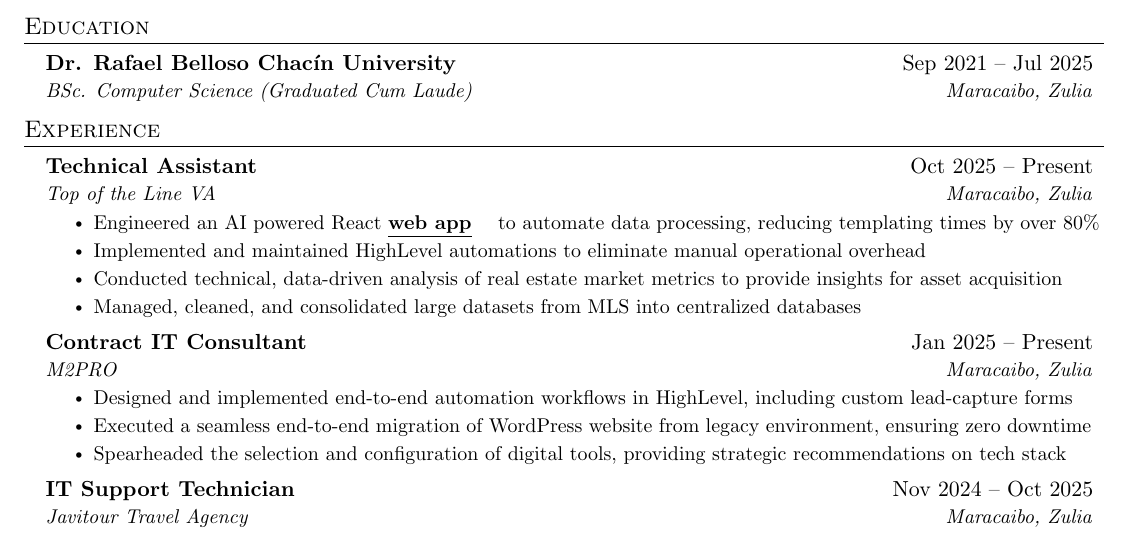
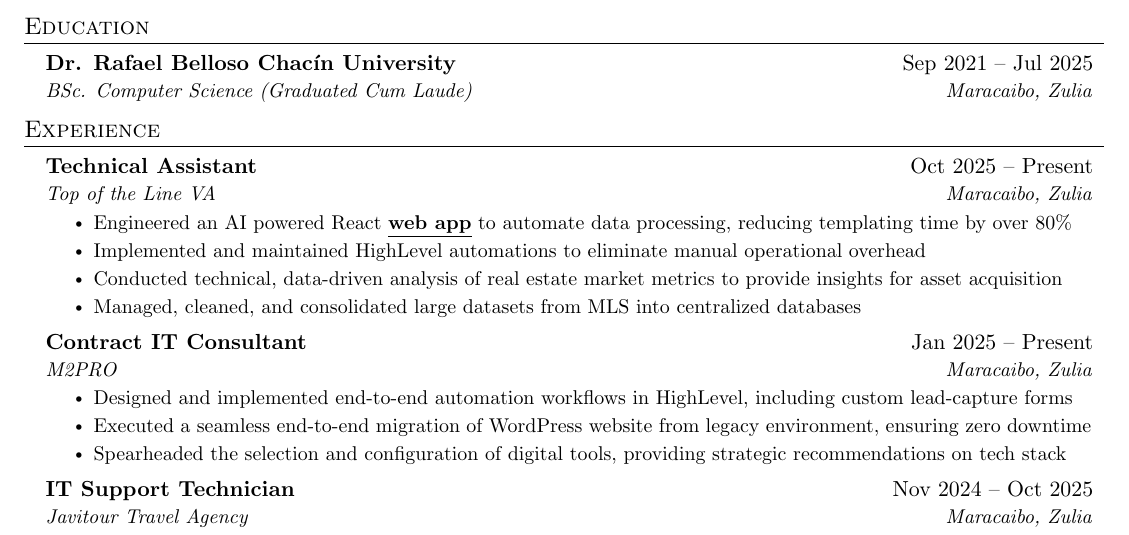
Before and after one commit to jurdanetac/resume, a LaTeX document (english.tex): part of page 1 of 2, cut so that both start at the same text. Compiled offline with pdfLaTeX.

Commit message:
Fix typo in templating time description

```diff
--- a/english.tex
+++ b/english.tex
@@ -141,7 +141,7 @@ Systems-focused Informatics Engineer with a passion for infrastructure and years
       {Technical Assistant}{Oct 2025 -- Present}
       {Top of the Line VA}{Maracaibo, Zulia}
       \resumeItemListStart
-        \resumeItem{Engineered an AI powered React \href{https://github.com/jurdanetac/mls}{\underline{\textbf{web app}}}} to automate data processing, reducing templating times by over 80\%}
+        \resumeItem{Engineered an AI powered React \href{https://github.com/jurdanetac/mls}{\underline{\textbf{web app}}} to automate data processing, reducing templating time by over 80\%}
         \resumeItem{Implemented and maintained HighLevel automations to eliminate manual operational overhead}
         \resumeItem{Conducted technical, data-driven analysis of real estate market metrics to provide insights for asset acquisition}
         \resumeItem{Managed, cleaned, and consolidated large datasets from MLS into centralized databases}
```
